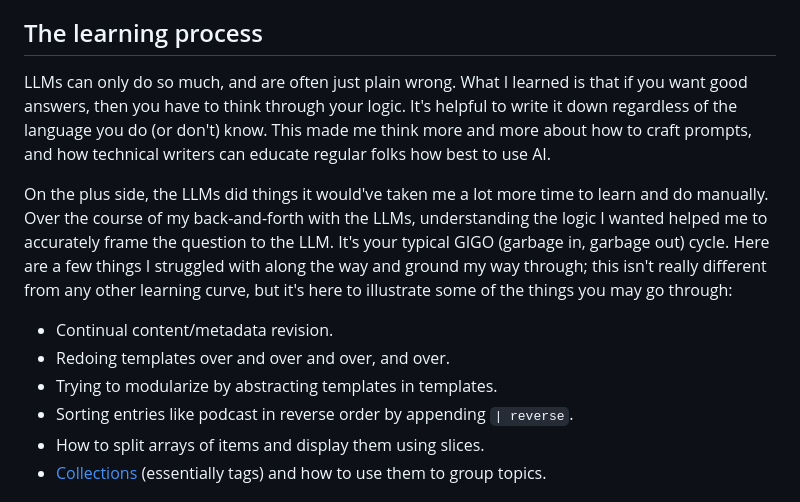
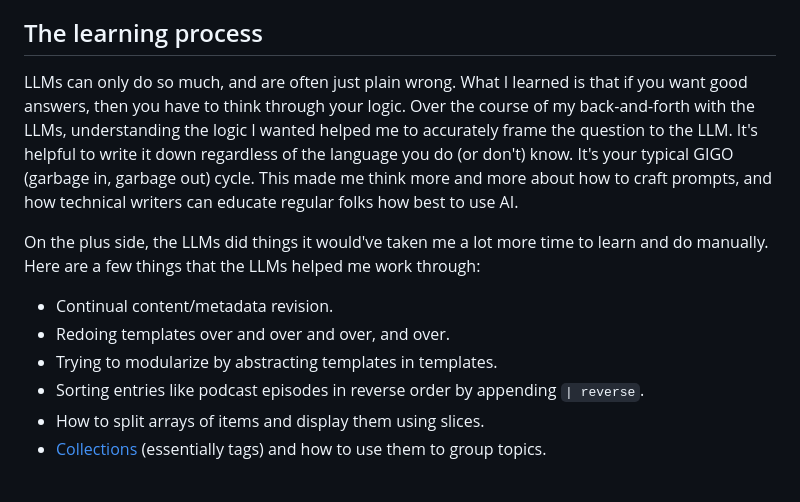
Before and after one commit to emdashdrupal/11ty-working, a Markdown page: content/static-site-transformation/creating templates-using-ai.md, the part around the change. GitHub-like rendering.

Commit message:
Much better word organization.

```diff
--- a/content/static-site-transformation/creating templates-using-ai.md
+++ b/content/static-site-transformation/creating templates-using-ai.md
@@ -13,14 +13,14 @@ Since I didn't know a thing about templating languages when I started, I turned
 
 ## The learning process
 
-LLMs can only do so much, and are often just plain wrong. What I learned is that if you want good answers, then you have to think through your logic. It's helpful to write it down regardless of the language you do (or don't) know. This made me think more and more about how to craft prompts, and how technical writers can educate regular folks how best to use AI.
+LLMs can only do so much, and are often just plain wrong. What I learned is that if you want good answers, then you have to think through your logic. Over the course of my back-and-forth with the LLMs, understanding the logic I wanted helped me to accurately frame the question to the LLM. It's helpful to write it down regardless of the language you do (or don't) know. It's your typical GIGO (garbage in, garbage out) cycle. This made me think more and more about how to craft prompts, and how technical writers can educate regular folks how best to use AI.
 
-On the plus side, the LLMs did things it would've taken me a lot more time to learn and do manually. Over the course of my back-and-forth with the LLMs, understanding the logic I wanted helped me to accurately frame the question to the LLM. It's your typical GIGO (garbage in, garbage out) cycle. Here are a few things I struggled with along the way and ground my way through; this isn't really different from any other learning curve, but it's here to illustrate some of the things you may go through:
+On the plus side, the LLMs did things it would've taken me a lot more time to learn and do manually. Here are a few things that the LLMs helped me work through:
 
 - Continual content/metadata revision.
 - Redoing templates over and over and over, and over.
 - Trying to modularize by abstracting templates in templates.
-- Sorting entries like podcast in reverse order by appending `| reverse`.
+- Sorting entries like podcast episodes in reverse order by appending `| reverse`.
 - How to split arrays of items and display them using slices.
 - [Collections](https://www.11ty.dev/docs/collections/) (essentially tags) and how to use them to group topics.
 
```
